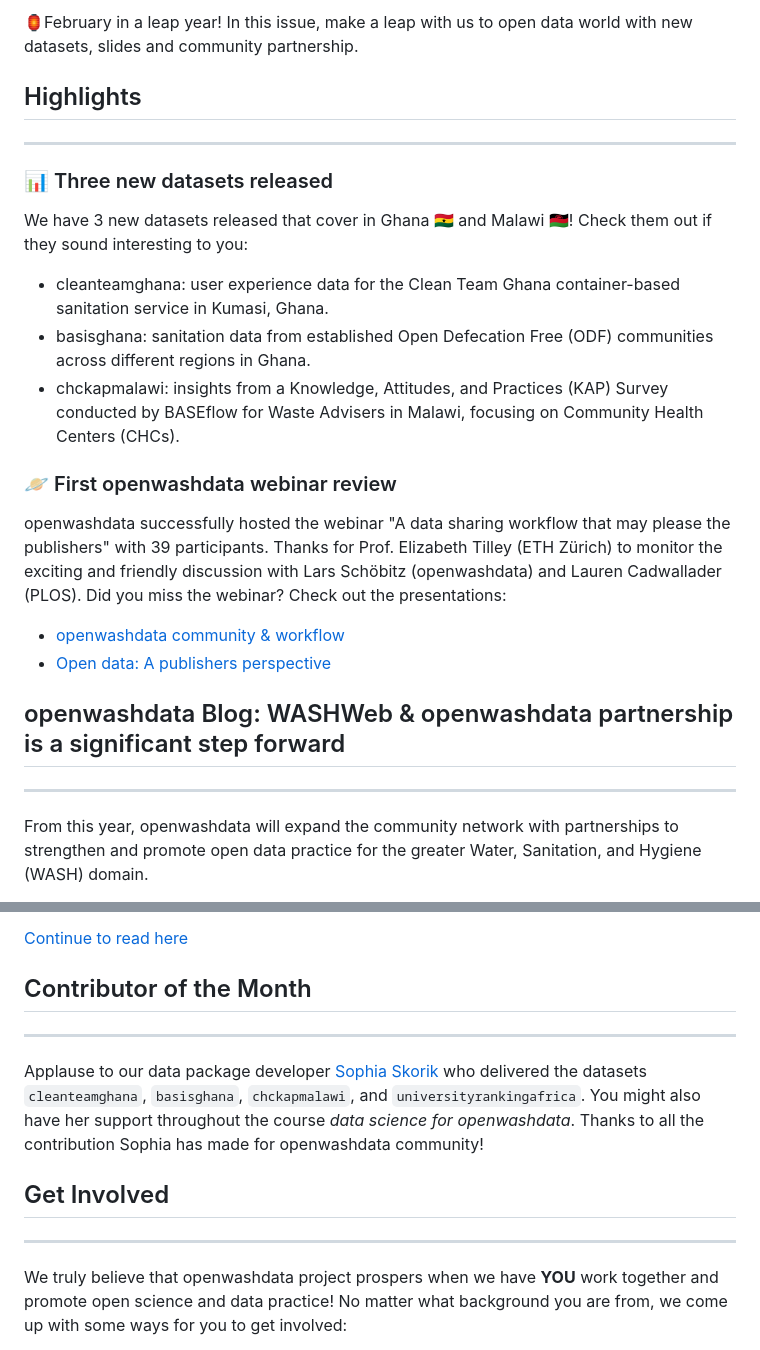
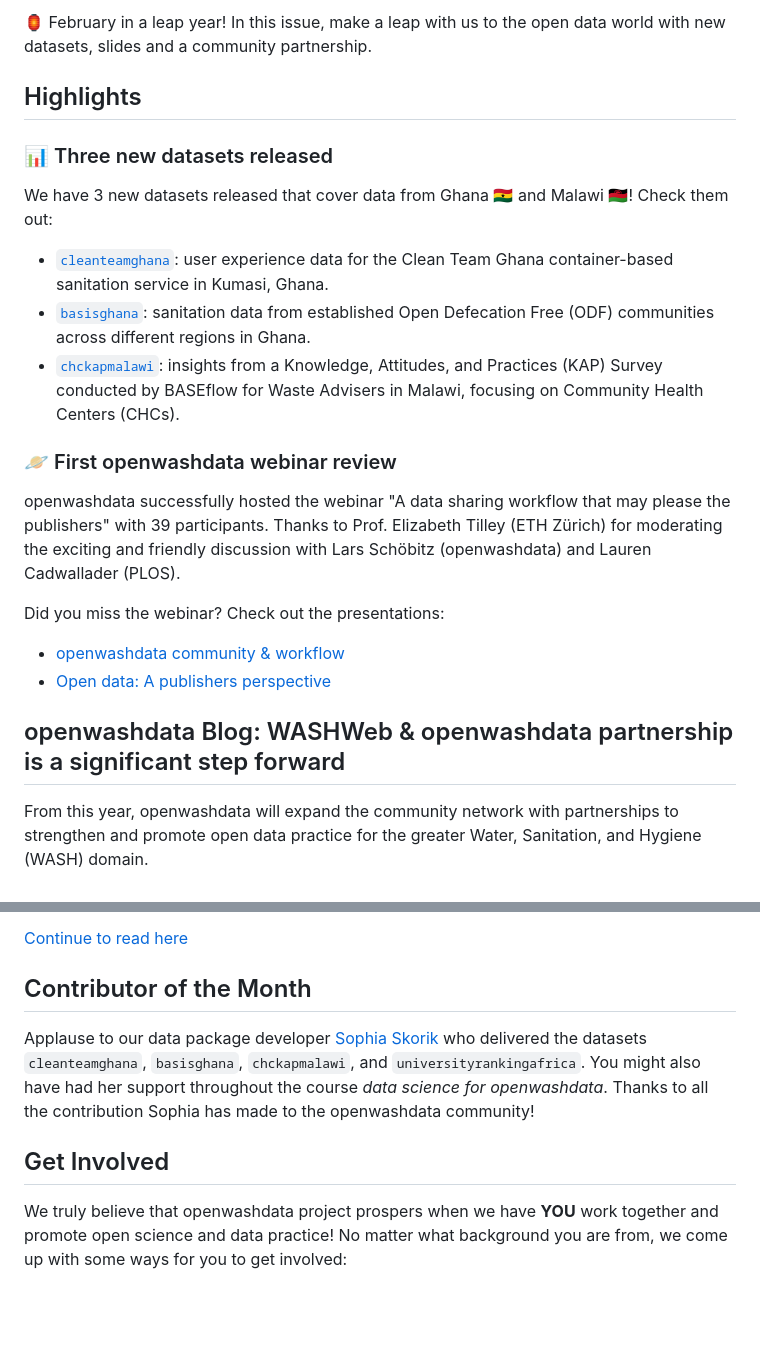
Before and after one commit to openwashdata/newsletter, a Markdown page: issue-07-2024-02.md, 2 parts joined by grey strips. Rendered like a GitHub page; blank space fills up the shorter version.

```diff
--- a/issue-07-2024-02.md
+++ b/issue-07-2024-02.md
@@ -1,25 +1,27 @@
-🏮February in a leap year! In this issue, make a leap with us to open data world with new datasets, slides and community partnership.
-
+🏮 February in a leap year! In this issue, make a leap with us to the open data world with new datasets, slides and a community partnership.
 
 ## Highlights
----
+
 ### 📊 Three new datasets released
-We have 3 new datasets released that cover in Ghana 🇬🇭 and Malawi 🇲🇼! Check them out if they sound interesting to you:
 
-- cleanteamghana: user experience data for the Clean Team Ghana container-based sanitation service in Kumasi, Ghana.
-- basisghana: sanitation data from established Open Defecation Free (ODF) communities across different regions in Ghana.
-- chckapmalawi:  insights from a Knowledge, Attitudes, and Practices (KAP) Survey conducted by BASEflow for Waste Advisers in Malawi, focusing on Community Health Centers (CHCs).
+We have 3 new datasets released that cover data from Ghana 🇬🇭 and Malawi 🇲🇼! Check them out:
+
+- [`cleanteamghana`](https://openwashdata.github.io/cleanteamghana): user experience data for the Clean Team Ghana container-based sanitation service in Kumasi, Ghana.
+- [`basisghana`](https://openwashdata.github.io/basisghana): sanitation data from established Open Defecation Free (ODF) communities across different regions in Ghana.
+- [`chckapmalawi`](https://openwashdata.github.io/chckapmalawi): insights from a Knowledge, Attitudes, and Practices (KAP) Survey conducted by BASEflow for Waste Advisers in Malawi, focusing on Community Health Centers (CHCs).
 
 ### 🪐 First openwashdata webinar review
+
 openwashdata successfully hosted the webinar "A data sharing workflow that may please the publishers" with 39 participants.
-Thanks for Prof. Elizabeth Tilley (ETH Zürich) to monitor the exciting and friendly discussion with Lars Schöbitz (openwashdata) and Lauren Cadwallader (PLOS).
+Thanks to Prof. Elizabeth Tilley (ETH Zürich) for moderating the exciting and friendly discussion with Lars Schöbitz (openwashdata) and Lauren Cadwallader (PLOS).
+
 Did you miss the webinar? Check out the presentations:
 
 - [openwashdata community & workflow](https://openwashdata.org/pages/events/2023-01-24-webinar-data-publishing/#openwashdata-community-workflow)
 - [Open data: A publishers perspective](https://openwashdata.org/pages/events/2023-01-24-webinar-data-publishing/#open-data-a-publishers-perspective)
 
 ## openwashdata Blog: WASHWeb & openwashdata partnership is a significant step forward
----
+
 From this year, openwashdata will expand the community network with partnerships to strengthen and promote open data practice for the greater Water, Sanitation, and Hygiene (WASH) domain.
 
 WASHWeb and openwashdata have joined forces in a strategic partnership aimed at enhancing access and recognition of Water, Sanitation, and Hygiene (WASH) information.
@@ -30,12 +32,11 @@ Through joint efforts, we seek to address challenges in using WASH data effectiv
 [Continue to read here](https://openwashdata.org/pages/blog/posts/2024-02-02-washweb/)
 
 ## Contributor of the Month
----
-Applause to our data package developer [Sophia Skorik](https://www.linkedin.com/in/sophia-skorik-510bab18b/) who delivered the datasets `cleanteamghana`, `basisghana`, `chckapmalawi`, and `universityrankingafrica`. You might also have her support throughout the course _data science for openwashdata_. Thanks to all the contribution Sophia has made for openwashdata community!
 
+Applause to our data package developer [Sophia Skorik](https://www.linkedin.com/in/sophia-skorik-510bab18b/) who delivered the datasets `cleanteamghana`, `basisghana`, `chckapmalawi`, and `universityrankingafrica`. You might also have had her support throughout the course _data science for openwashdata_. Thanks to all the contribution Sophia has made to the openwashdata community!
 
 ## Get Involved
----
+
 We truly believe that openwashdata project prospers when we have **YOU** work together and promote open science and data practice! No matter what background you are from, we come up with some ways for you to get involved:
 
 - [Join our chatroom to meet people!](https://openwashdata.org/pages/get-started/chat/)
```
